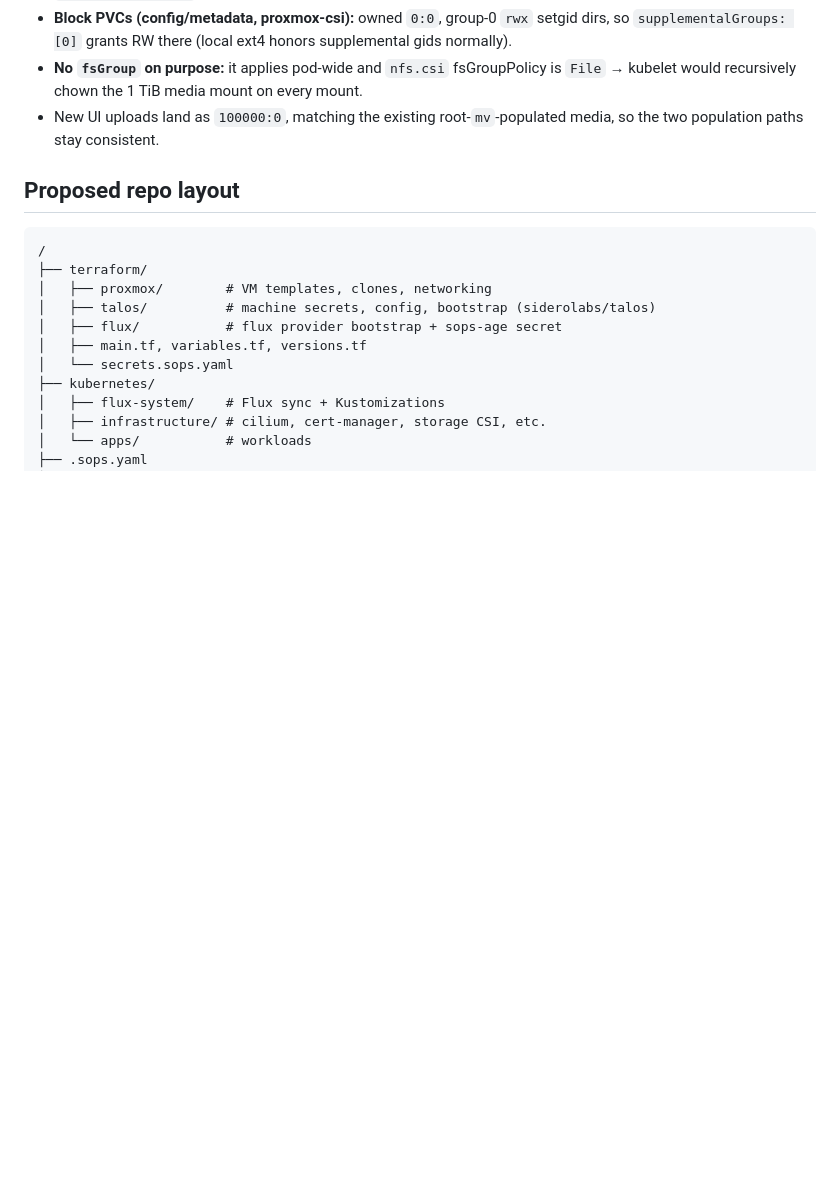
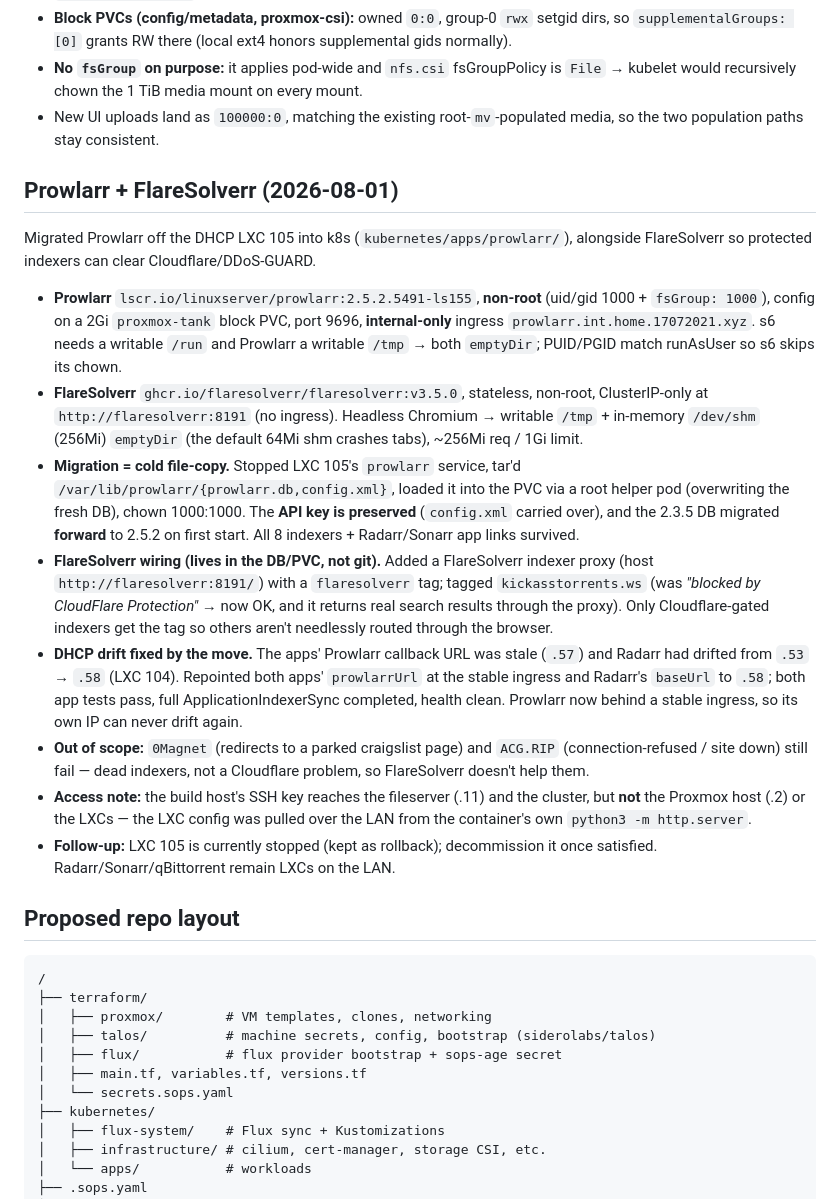
Before and after one commit to ivan-penchev/gitops, a Markdown page: plan.md, the part around the change. GitHub-like rendering; blank space fills up the shorter version.

Commit message:
docs(plan): record Prowlarr + FlareSolverr migration and FlareSolverr wiring
Co-authored-by: Copilot <223556219+Copilot@users.noreply.github.com>

````diff
--- a/plan.md
+++ b/plan.md
@@ -241,6 +241,42 @@ ABS now runs **non-root** (`runAsNonRoot: true`, no `fsGroup`) on port **13378**
 - New UI uploads land as `100000:0`, matching the existing root-`mv`-populated
   media, so the two population paths stay consistent.
 
+## Prowlarr + FlareSolverr (2026-08-01)
+Migrated Prowlarr off the DHCP LXC 105 into k8s (`kubernetes/apps/prowlarr/`),
+alongside FlareSolverr so protected indexers can clear Cloudflare/DDoS-GUARD.
+- **Prowlarr** `lscr.io/linuxserver/prowlarr:2.5.2.5491-ls155`, **non-root**
+  (uid/gid 1000 + `fsGroup: 1000`), config on a 2Gi `proxmox-tank` block PVC,
+  port 9696, **internal-only** ingress `prowlarr.int.home.17072021.xyz`. s6 needs
+  a writable `/run` and Prowlarr a writable `/tmp` → both `emptyDir`; PUID/PGID
+  match runAsUser so s6 skips its chown.
+- **FlareSolverr** `ghcr.io/flaresolverr/flaresolverr:v3.5.0`, stateless, non-root,
+  ClusterIP-only at `http://flaresolverr:8191` (no ingress). Headless Chromium →
+  writable `/tmp` + in-memory `/dev/shm` (256Mi) `emptyDir` (the default 64Mi shm
+  crashes tabs), ~256Mi req / 1Gi limit.
+- **Migration = cold file-copy.** Stopped LXC 105's `prowlarr` service, tar'd
+  `/var/lib/prowlarr/{prowlarr.db,config.xml}`, loaded it into the PVC via a root
+  helper pod (overwriting the fresh DB), chown 1000:1000. The **API key is
+  preserved** (`config.xml` carried over), and the 2.3.5 DB migrated **forward**
+  to 2.5.2 on first start. All 8 indexers + Radarr/Sonarr app links survived.
+- **FlareSolverr wiring (lives in the DB/PVC, not git).** Added a FlareSolverr
+  indexer proxy (host `http://flaresolverr:8191/`) with a `flaresolverr` tag;
+  tagged `kickasstorrents.ws` (was *"blocked by CloudFlare Protection"* → now OK,
+  and it returns real search results through the proxy). Only Cloudflare-gated
+  indexers get the tag so others aren't needlessly routed through the browser.
+- **DHCP drift fixed by the move.** The apps' Prowlarr callback URL was stale
+  (`.57`) and Radarr had drifted from `.53` → `.58` (LXC 104). Repointed both
+  apps' `prowlarrUrl` at the stable ingress and Radarr's `baseUrl` to `.58`;
+  both app tests pass, full ApplicationIndexerSync completed, health clean.
+  Prowlarr now behind a stable ingress, so its own IP can never drift again.
+- **Out of scope:** `0Magnet` (redirects to a parked craigslist page) and
+  `ACG.RIP` (connection-refused / site down) still fail — dead indexers, not a
+  Cloudflare problem, so FlareSolverr doesn't help them.
+- **Access note:** the build host's SSH key reaches the fileserver (.11) and the
+  cluster, but **not** the Proxmox host (.2) or the LXCs — the LXC config was
+  pulled over the LAN from the container's own `python3 -m http.server`.
+- **Follow-up:** LXC 105 is currently stopped (kept as rollback); decommission it
+  once satisfied. Radarr/Sonarr/qBittorrent remain LXCs on the LAN.
+
 ## Proposed repo layout
 ```
 /
````
